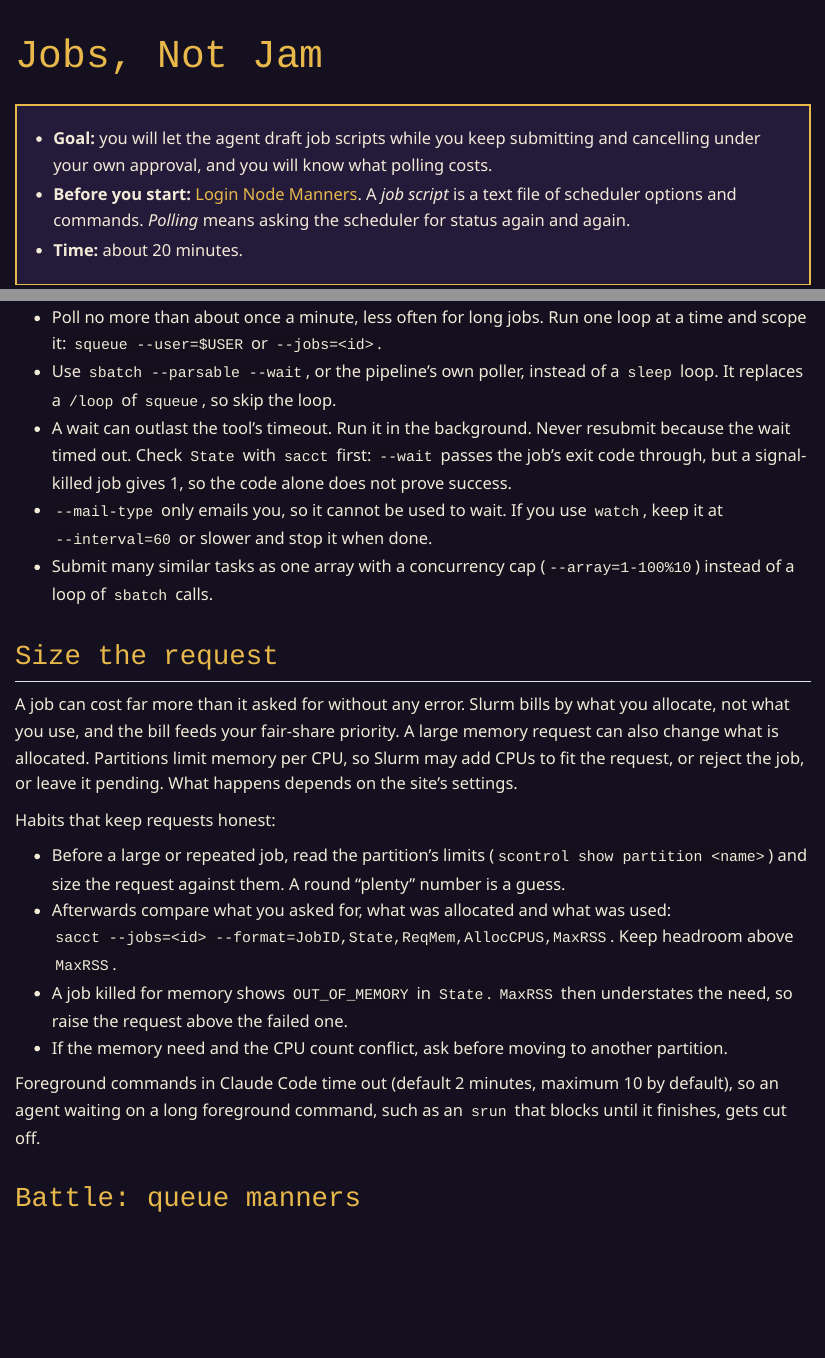
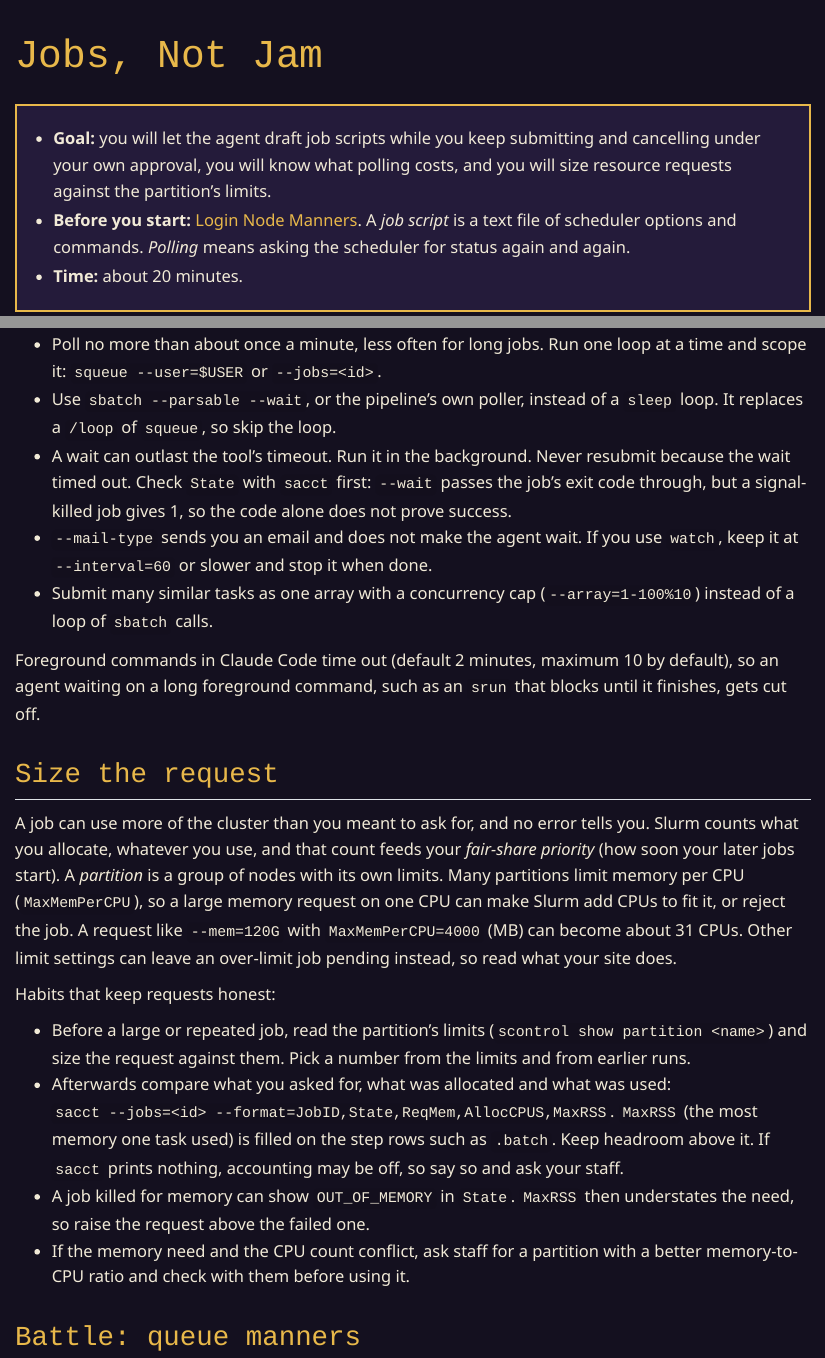
Before and after one commit to mahesh-panchal/agent-odyssey, a Quarto document (zones/citadel/jobs-not-jam.qmd): the page in a window 1100 px wide, from its top, and a second part further down, joined at a grey line. Rendered offline with R 4.5, knitr and Pandoc in place of Quarto, with nearby package versions.

Commit message:
docs: apply independent review of Citadel edits (restore MaxMemPerCPU explanation, correct pending claim, rsync checksum check, move wait paragraph, define terms)
Co-Authored-By: Claude Sonnet 5.5 <noreply@anthropic.com>

```diff
--- a/zones/citadel/jobs-not-jam.qmd
+++ b/zones/citadel/jobs-not-jam.qmd
@@ -3,7 +3,7 @@
 ---
 
 ::: {.quest-dialog}
-- **Goal:** you will let the agent draft job scripts while you keep submitting and cancelling under your own approval, and you will know what polling costs.
+- **Goal:** you will let the agent draft job scripts while you keep submitting and cancelling under your own approval, you will know what polling costs, and you will size resource requests against the partition's limits.
 - **Before you start:** [Login Node Manners](login-node-manners.html). A *job script* is a text file of scheduler options and commands. *Polling* means asking the scheduler for status again and again.
 - **Time:** about 20 minutes.
 :::
@@ -72,21 +72,21 @@
 - Poll no more than about once a minute, less often for long jobs. Run one loop at a time and scope it: `squeue --user=$USER` or `--jobs=<id>`.
 - Use `sbatch --parsable --wait`, or the pipeline's own poller, instead of a `sleep` loop. It replaces a `/loop` of `squeue`, so skip the loop.
 - A wait can outlast the tool's timeout. Run it in the background. Never resubmit because the wait timed out. Check `State` with `sacct` first: `--wait` passes the job's exit code through, but a signal-killed job gives 1, so the code alone does not prove success.
-- `--mail-type` only emails you, so it cannot be used to wait. If you use `watch`, keep it at `--interval=60` or slower and stop it when done.
+- `--mail-type` sends you an email and does not make the agent wait. If you use `watch`, keep it at `--interval=60` or slower and stop it when done.
 - Submit many similar tasks as one array with a concurrency cap (`--array=1-100%10`) instead of a loop of `sbatch` calls.
+
+Foreground commands in Claude Code time out (default 2 minutes, maximum 10 by default), so an agent waiting on a long foreground command, such as an `srun` that blocks until it finishes, gets cut off.
 
 ## Size the request
 
-A job can cost far more than it asked for without any error. Slurm bills by what you allocate, not what you use, and the bill feeds your fair-share priority. A large memory request can also change what is allocated. Partitions limit memory per CPU, so Slurm may add CPUs to fit the request, or reject the job, or leave it pending. What happens depends on the site's settings.
+A job can use more of the cluster than you meant to ask for, and no error tells you. Slurm counts what you allocate, whatever you use, and that count feeds your *fair-share priority* (how soon your later jobs start). A *partition* is a group of nodes with its own limits. Many partitions limit memory per CPU (`MaxMemPerCPU`), so a large memory request on one CPU can make Slurm add CPUs to fit it, or reject the job. A request like `--mem=120G` with `MaxMemPerCPU=4000` (MB) can become about 31 CPUs. Other limit settings can leave an over-limit job pending instead, so read what your site does.
 
 Habits that keep requests honest:
 
-- Before a large or repeated job, read the partition's limits (`scontrol show partition <name>`) and size the request against them. A round "plenty" number is a guess.
-- Afterwards compare what you asked for, what was allocated and what was used: `sacct --jobs=<id> --format=JobID,State,ReqMem,AllocCPUS,MaxRSS`. Keep headroom above `MaxRSS`.
-- A job killed for memory shows `OUT_OF_MEMORY` in `State`. `MaxRSS` then understates the need, so raise the request above the failed one.
-- If the memory need and the CPU count conflict, ask before moving to another partition.
-
-Foreground commands in Claude Code time out (default 2 minutes, maximum 10 by default), so an agent waiting on a long foreground command, such as an `srun` that blocks until it finishes, gets cut off.
+- Before a large or repeated job, read the partition's limits (`scontrol show partition <name>`) and size the request against them. Pick a number from the limits and from earlier runs.
+- Afterwards compare what you asked for, what was allocated and what was used: `sacct --jobs=<id> --format=JobID,State,ReqMem,AllocCPUS,MaxRSS`. `MaxRSS` (the most memory one task used) is filled on the step rows such as `.batch`. Keep headroom above it. If `sacct` prints nothing, accounting may be off, so say so and ask your staff.
+- A job killed for memory can show `OUT_OF_MEMORY` in `State`. `MaxRSS` then understates the need, so raise the request above the failed one.
+- If the memory need and the CPU count conflict, ask staff for a partition with a better memory-to-CPU ratio and check with them before using it.
 
 ## Battle: queue manners
 
```
Also changed, not shown: zones/citadel/login-node-manners.qmd (+4 -4 lines).
